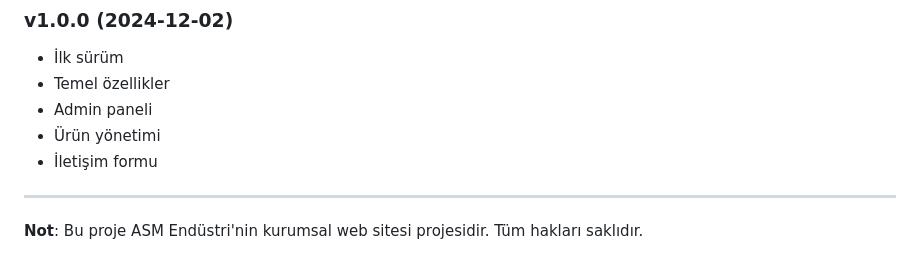
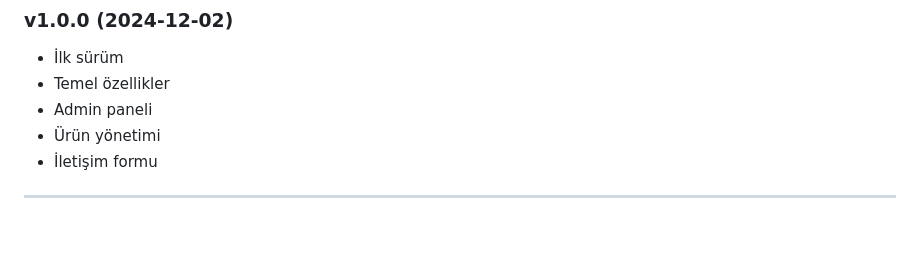
Before and after one commit to haliltezel/repo-adi, a Markdown page: README.md, the part around the change. GitHub-like rendering; blank space fills up the shorter version.

```diff
--- a/README.md
+++ b/README.md
@@ -196,5 +196,3 @@ asm-website/
 - İletişim formu
 
 ---
-
-**Not**: Bu proje ASM Endüstri'nin kurumsal web sitesi projesidir. Tüm hakları saklıdır.
```
